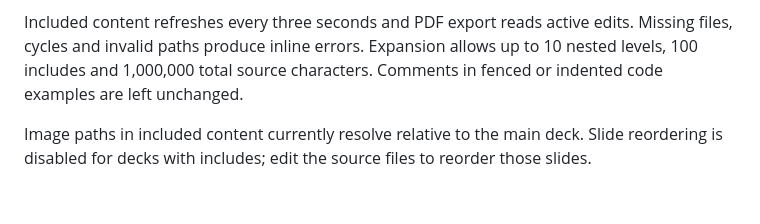
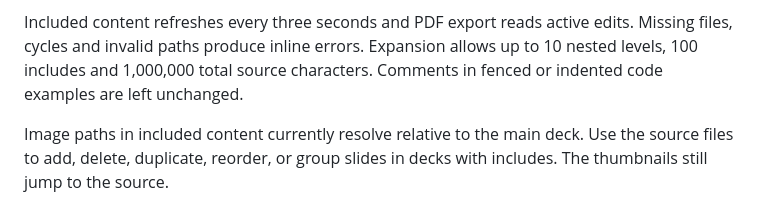
Before and after one commit to alex289/marp-collab, a Markdown page: docs/markdown-includes.md, the part around the change. Drawn GitHub-style.

```diff
--- a/docs/markdown-includes.md
+++ b/docs/markdown-includes.md
@@ -10,4 +10,4 @@ Paths are relative to the file containing the comment, including for nested incl
 
 Included content refreshes every three seconds and PDF export reads active edits. Missing files, cycles and invalid paths produce inline errors. Expansion allows up to 10 nested levels, 100 includes and 1,000,000 total source characters. Comments in fenced or indented code examples are left unchanged.
 
-Image paths in included content currently resolve relative to the main deck. Slide reordering is disabled for decks with includes; edit the source files to reorder those slides.
+Image paths in included content currently resolve relative to the main deck. Use the source files to add, delete, duplicate, reorder, or group slides in decks with includes. The thumbnails still jump to the source.
```
Also changed, not shown: .changeset/slide-thumbnail-actions.md (added, +5 -0 lines), docs/slide-overview.md (added, +11 -0 lines), docs/images/slide-thumbnail-actions.png (added), 9 other files.
